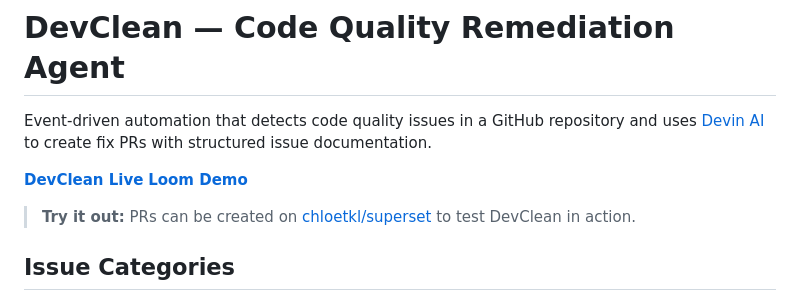
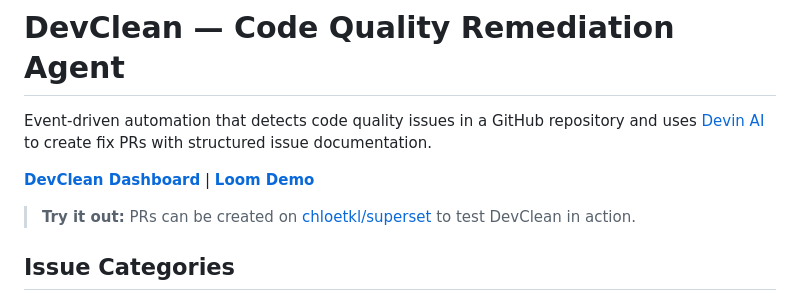
Before and after one commit to chloetkl/devclean, a Markdown page: README.md, the part around the change. GitHub-like rendering.

```diff
--- a/README.md
+++ b/README.md
@@ -2,8 +2,7 @@
 
 Event-driven automation that detects code quality issues in a GitHub repository and uses [Devin AI](https://devin.ai) to create fix PRs with structured issue documentation.
 
-**[DevClean Live](https://devclean.onrender.com/dashboard)**
-**[Loom Demo](https://www.loom.com/share/377d86e5cb564678b98111154d93ec64)**
+**[DevClean Dashboard](https://devclean.onrender.com/dashboard)** | **[Loom Demo](https://www.loom.com/share/377d86e5cb564678b98111154d93ec64)**
 
 > **Try it out:** PRs can be created on [chloetkl/superset](https://github.com/chloetkl/superset) to test DevClean in action.
 
```
